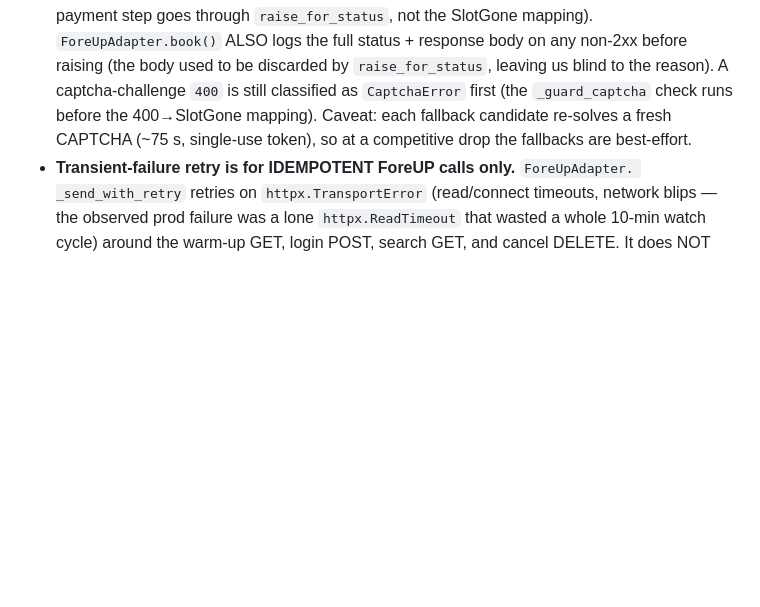
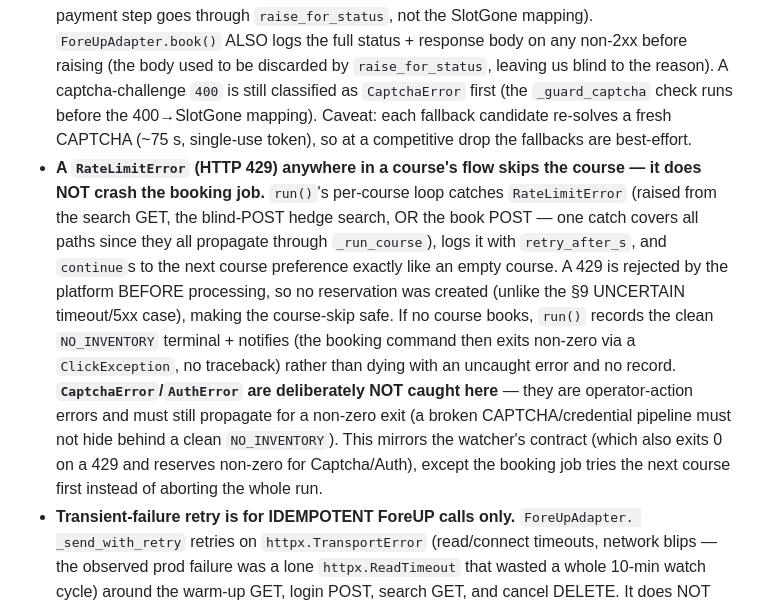
Before and after one commit to wardcrazy01894/TeeTimeBooker, a Markdown page: CLAUDE.md, the part around the change. GitHub-like rendering; blank space fills up the shorter version.

Commit message:
docs(CLAUDE): document run()-level 429 course-skip invariant
Co-Authored-By: Claude Opus 4.8 <noreply@anthropic.com>

```diff
--- a/CLAUDE.md
+++ b/CLAUDE.md
@@ -193,6 +193,19 @@ in `core/` — never directly. This is the cut line for parallel work.
   first (the `_guard_captcha` check runs before the 400→SlotGone mapping). Caveat: each
   fallback candidate re-solves a fresh CAPTCHA (~75 s, single-use token), so at a competitive
   drop the fallbacks are best-effort.
+- **A `RateLimitError` (HTTP 429) anywhere in a course's flow skips the course — it does NOT
+  crash the booking job.** `run()`'s per-course loop catches `RateLimitError` (raised from the
+  search GET, the blind-POST hedge search, OR the book POST — one catch covers all paths since
+  they all propagate through `_run_course`), logs it with `retry_after_s`, and `continue`s to the
+  next course preference exactly like an empty course. A 429 is rejected by the platform BEFORE
+  processing, so no reservation was created (unlike the §9 UNCERTAIN timeout/5xx case), making the
+  course-skip safe. If no course books, `run()` records the clean `NO_INVENTORY` terminal +
+  notifies (the booking command then exits non-zero via a `ClickException`, no traceback) rather
+  than dying with an uncaught error and no record. **`CaptchaError`/`AuthError` are deliberately
+  NOT caught here** — they are operator-action errors and must still propagate for a non-zero exit
+  (a broken CAPTCHA/credential pipeline must not hide behind a clean `NO_INVENTORY`). This mirrors
+  the watcher's contract (which also exits 0 on a 429 and reserves non-zero for Captcha/Auth),
+  except the booking job tries the next course first instead of aborting the whole run.
 - **Transient-failure retry is for IDEMPOTENT ForeUP calls only.** `ForeUpAdapter.
   _send_with_retry` retries on `httpx.TransportError` (read/connect timeouts,
   network blips — the observed prod failure was a lone `httpx.ReadTimeout` that
```
